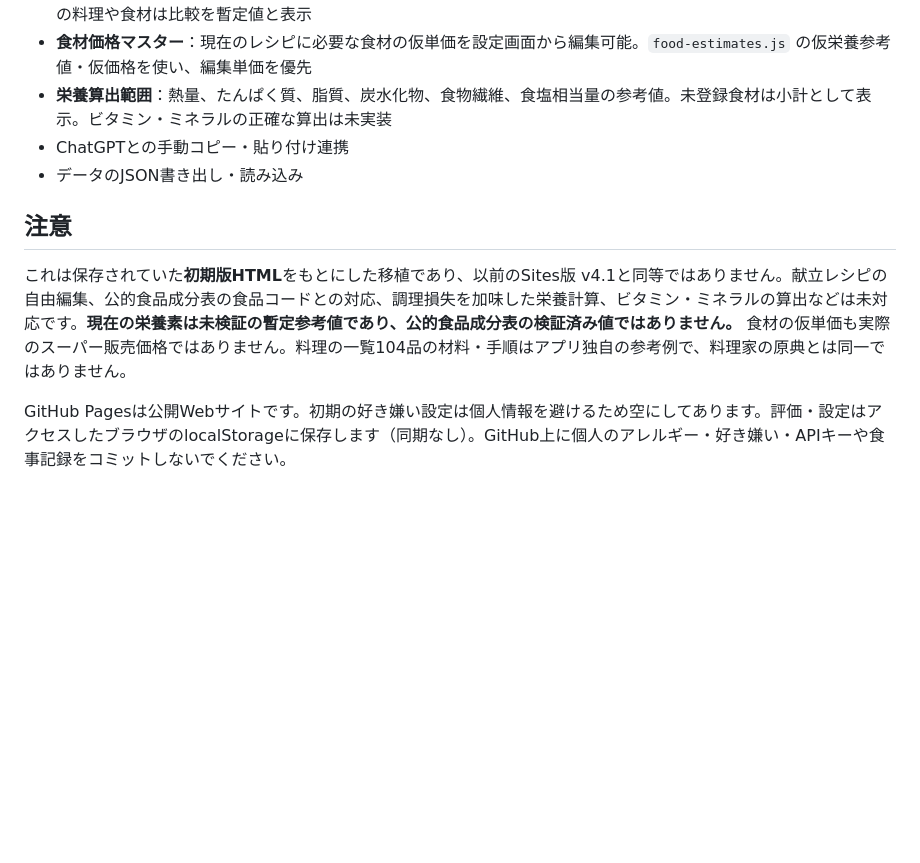
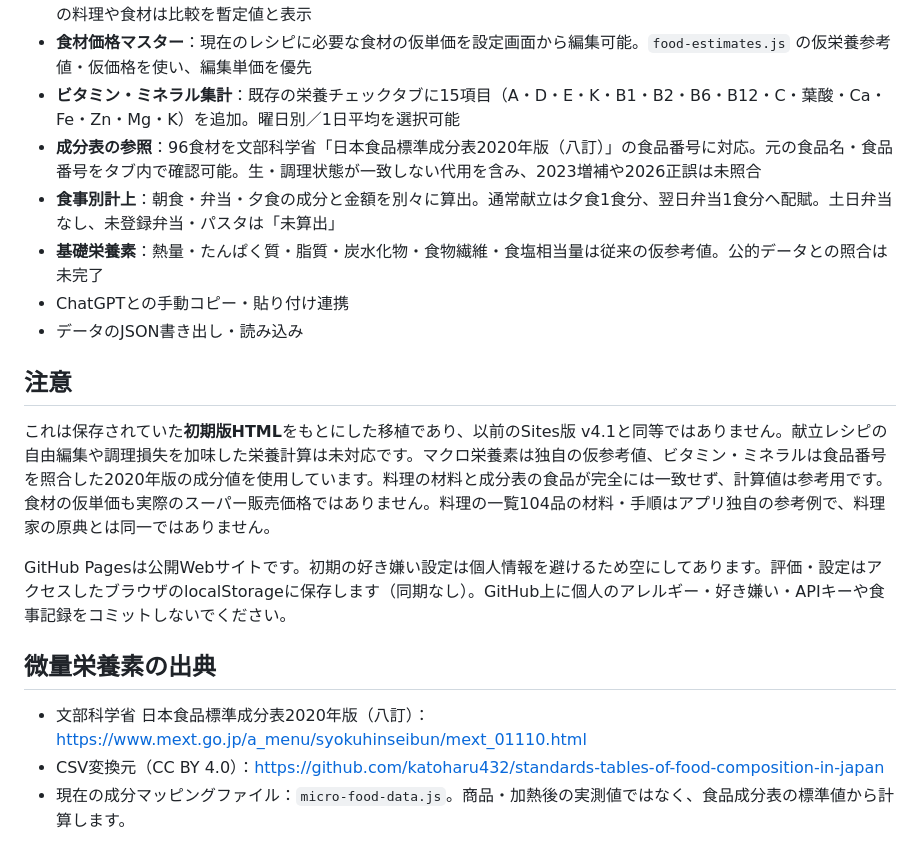
Before and after one commit to YUDAI111111/mainichi-kondate, a Markdown page: README.md, the part around the change. GitHub-like rendering; blank space fills up the shorter version.

Commit message:
docs: describe sourced micronutrients and verified dinner-to-lunch allocation

```diff
--- a/README.md
+++ b/README.md
@@ -29,11 +29,18 @@ GitHub Pages: リポジトリの Settings → Pages → Build and deployment →
 - **曜日別の食費**：各日に食べる1人分の献立・前夜からの弁当取り分けを重複なしで集計。食費は設定人数で合計
 - **週予算との比較**：設定画面の予算を週単位に変更。食材購入見込み額は買い物リスト・在庫・単価から算出。未登録の料理や食材は比較を暫定値と表示
 - **食材価格マスター**：現在のレシピに必要な食材の仮単価を設定画面から編集可能。`food-estimates.js` の仮栄養参考値・仮価格を使い、編集単価を優先
-- **栄養算出範囲**：熱量、たんぱく質、脂質、炭水化物、食物繊維、食塩相当量の参考値。未登録食材は小計として表示。ビタミン・ミネラルの正確な算出は未実装
+- **ビタミン・ミネラル集計**：既存の栄養チェックタブに15項目（A・D・E・K・B1・B2・B6・B12・C・葉酸・Ca・Fe・Zn・Mg・K）を追加。曜日別／1日平均を選択可能
+- **成分表の参照**：96食材を文部科学省「日本食品標準成分表2020年版（八訂）」の食品番号に対応。元の食品名・食品番号をタブ内で確認可能。生・調理状態が一致しない代用を含み、2023増補や2026正誤は未照合
+- **食事別計上**：朝食・弁当・夕食の成分と金額を別々に算出。通常献立は夕食1食分、翌日弁当1食分へ配賦。土日弁当なし、未登録弁当・パスタは「未算出」
+- **基礎栄養素**：熱量・たんぱく質・脂質・炭水化物・食物繊維・食塩相当量は従来の仮参考値。公的データとの照合は未完了
 - ChatGPTとの手動コピー・貼り付け連携
 - データのJSON書き出し・読み込み
 
 ## 注意
-これは保存されていた**初期版HTML**をもとにした移植であり、以前のSites版 v4.1と同等ではありません。献立レシピの自由編集、公的食品成分表の食品コードとの対応、調理損失を加味した栄養計算、ビタミン・ミネラルの算出などは未対応です。**現在の栄養素は未検証の暫定参考値であり、公的食品成分表の検証済み値ではありません。** 食材の仮単価も実際のスーパー販売価格ではありません。料理の一覧104品の材料・手順はアプリ独自の参考例で、料理家の原典とは同一ではありません。
+これは保存されていた**初期版HTML**をもとにした移植であり、以前のSites版 v4.1と同等ではありません。献立レシピの自由編集や調理損失を加味した栄養計算は未対応です。マクロ栄養素は独自の仮参考値、ビタミン・ミネラルは食品番号を照合した2020年版の成分値を使用しています。料理の材料と成分表の食品が完全には一致せず、計算値は参考用です。 食材の仮単価も実際のスーパー販売価格ではありません。料理の一覧104品の材料・手順はアプリ独自の参考例で、料理家の原典とは同一ではありません。
 
 GitHub Pagesは公開Webサイトです。初期の好き嫌い設定は個人情報を避けるため空にしてあります。評価・設定はアクセスしたブラウザのlocalStorageに保存します（同期なし）。GitHub上に個人のアレルギー・好き嫌い・APIキーや食事記録をコミットしないでください。
+## 微量栄養素の出典
+- 文部科学省 日本食品標準成分表2020年版（八訂）：https://www.mext.go.jp/a_menu/syokuhinseibun/mext_01110.html
+- CSV変換元（CC BY 4.0）：https://github.com/katoharu432/standards-tables-of-food-composition-in-japan
+- 現在の成分マッピングファイル：`micro-food-data.js`。商品・加熱後の実測値ではなく、食品成分表の標準値から計算します。
```
